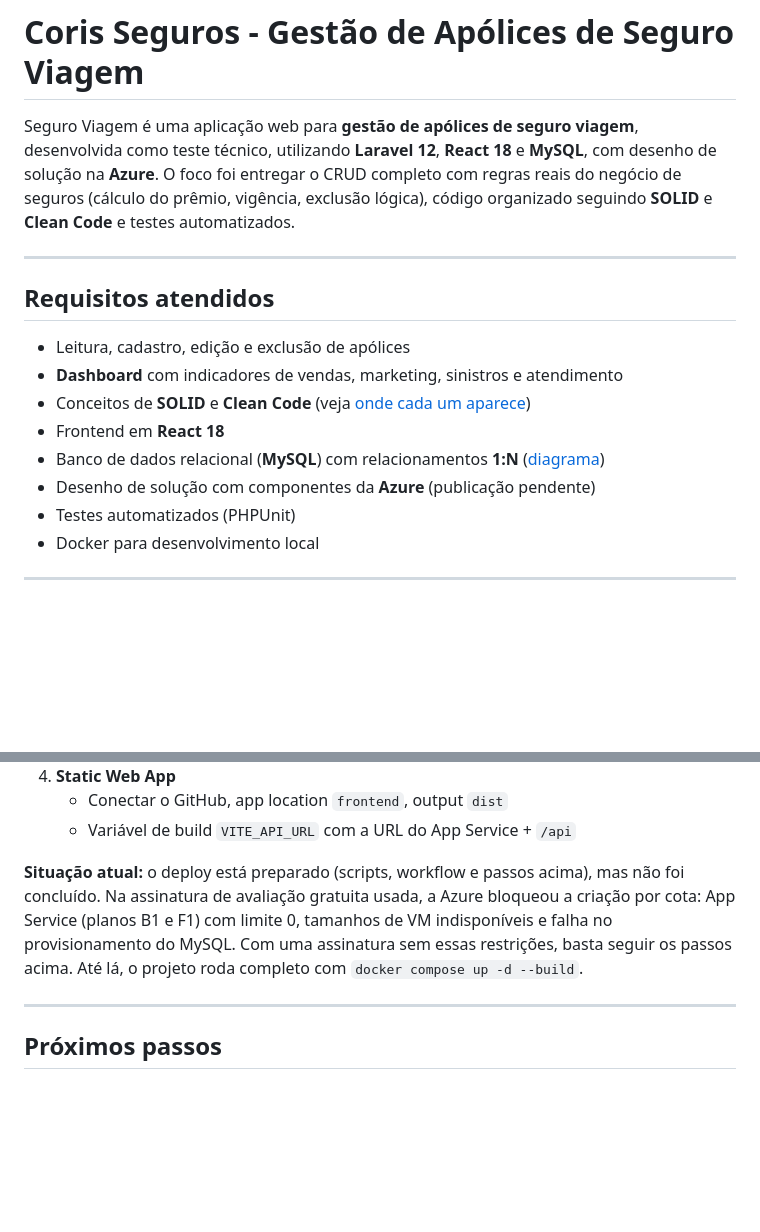
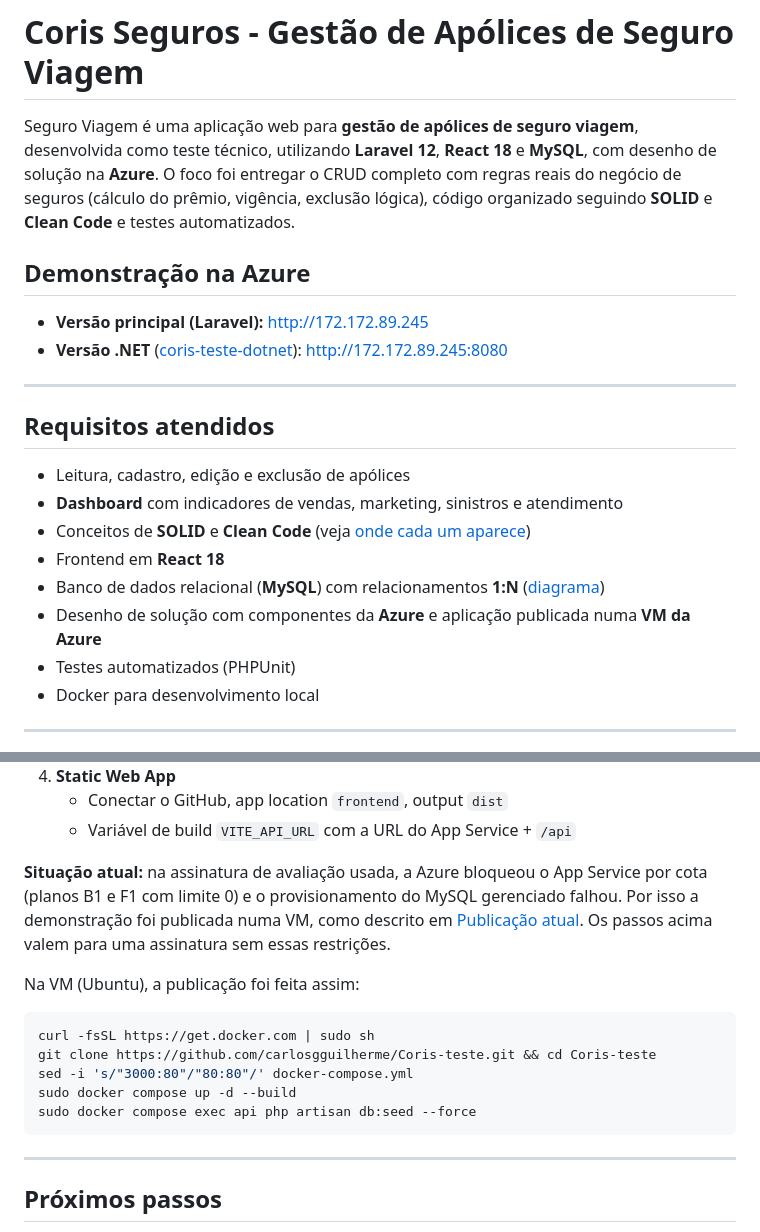
Before and after one commit to carlosgguilherme/Coris-teste, a Markdown page: README.md, 2 parts joined by grey strips. GitHub-like rendering; blank space fills up the shorter version.

Commit message:
docs: aplicação publicada numa VM da Azure, com diagrama e links

````diff
--- a/README.md
+++ b/README.md
@@ -1,6 +1,11 @@
 # Coris Seguros - Gestão de Apólices de Seguro Viagem
 
 Seguro Viagem é uma aplicação web para **gestão de apólices de seguro viagem**, desenvolvida como teste técnico, utilizando **Laravel 12**, **React 18** e **MySQL**, com desenho de solução na **Azure**. O foco foi entregar o CRUD completo com regras reais do negócio de seguros (cálculo do prêmio, vigência, exclusão lógica), código organizado seguindo **SOLID** e **Clean Code** e testes automatizados.
+
+## Demonstração na Azure
+
+- **Versão principal (Laravel):** http://172.172.89.245
+- **Versão .NET** ([coris-teste-dotnet](https://github.com/carlosgguilherme/coris-teste-dotnet)): http://172.172.89.245:8080
 
 ---
 
@@ -11,7 +16,7 @@ Seguro Viagem é uma aplicação web para **gestão de apólices de seguro viage
 - Conceitos de **SOLID** e **Clean Code** (veja [onde cada um aparece](#onde-estão-o-solid-e-o-clean-code))
 - Frontend em **React 18**
 - Banco de dados relacional (**MySQL**) com relacionamentos **1:N** ([diagrama](#modelagem-do-domínio))
-- Desenho de solução com componentes da **Azure** (publicação pendente)
+- Desenho de solução com componentes da **Azure** e aplicação publicada numa **VM da Azure**
 - Testes automatizados (PHPUnit)
 - Docker para desenvolvimento local
 
@@ -286,7 +297,17 @@ Feito pelo Portal da Azure, no Resource Group `rg-coris-seguros` (Brazil South).
    - Conectar o GitHub, app location `frontend`, output `dist`
    - Variável de build `VITE_API_URL` com a URL do App Service + `/api`
 
-**Situação atual:** o deploy está preparado (scripts, workflow e passos acima), mas não foi concluído. Na assinatura de avaliação gratuita usada, a Azure bloqueou a criação por cota: App Service (planos B1 e F1) com limite 0, tamanhos de VM indisponíveis e falha no provisionamento do MySQL. Com uma assinatura sem essas restrições, basta seguir os passos acima. Até lá, o projeto roda completo com `docker compose up -d --build`.
+**Situação atual:** na assinatura de avaliação usada, a Azure bloqueou o App Service por cota (planos B1 e F1 com limite 0) e o provisionamento do MySQL gerenciado falhou. Por isso a demonstração foi publicada numa VM, como descrito em [Publicação atual](#publicação-atual). Os passos acima valem para uma assinatura sem essas restrições.
+
+Na VM (Ubuntu), a publicação foi feita assim:
+
+```bash
+curl -fsSL https://get.docker.com | sudo sh
+git clone https://github.com/carlosgguilherme/Coris-teste.git && cd Coris-teste
+sed -i 's/"3000:80"/"80:80"/' docker-compose.yml
+sudo docker compose up -d --build
+sudo docker compose exec api php artisan db:seed --force
+```
 
 ---
 
````
Also changed, not shown: other parts of README.md (+6 -0 lines), docs/latex/imagens/arquitetura-azure-vm.png (added), 3 other files.
